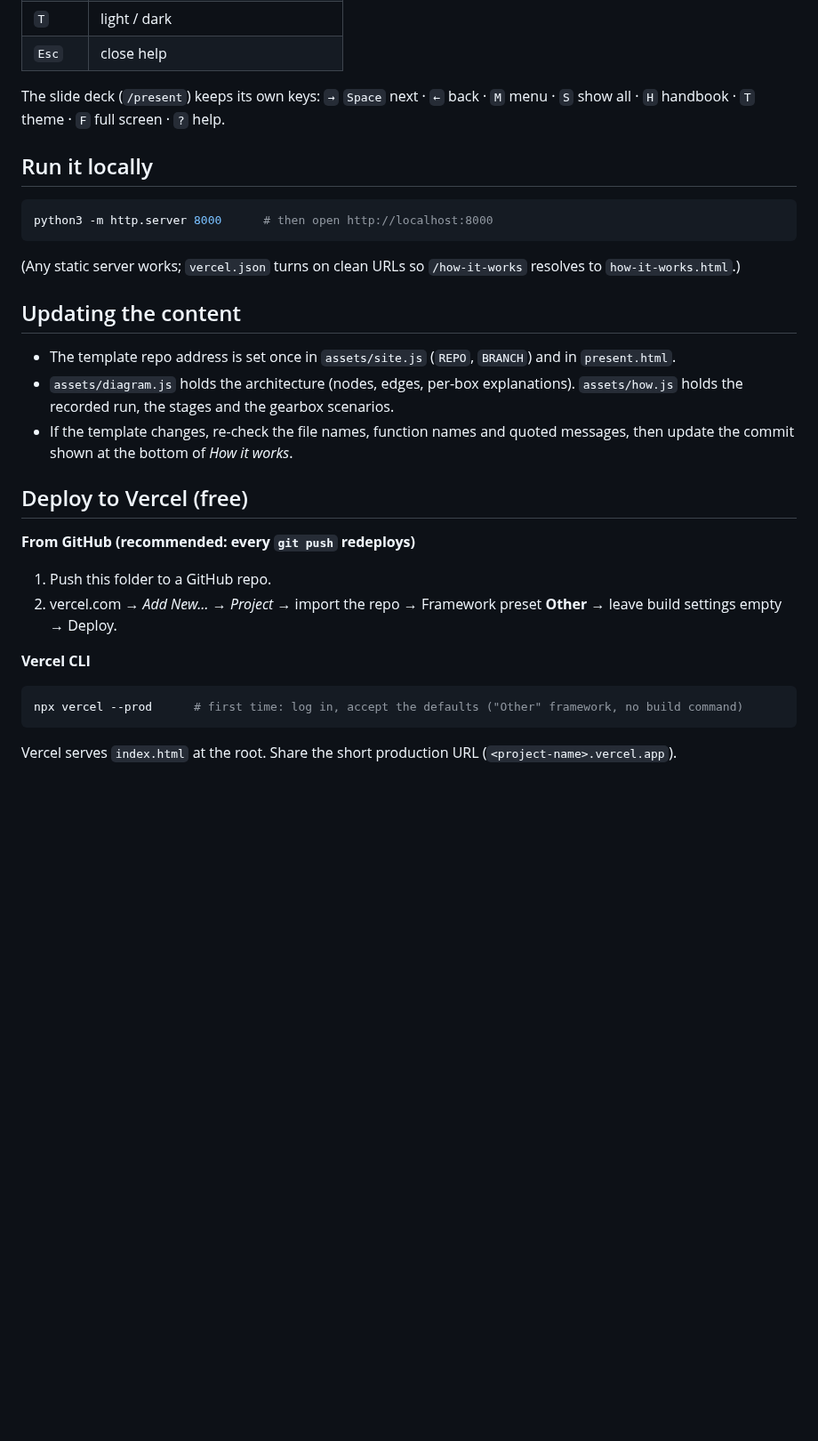
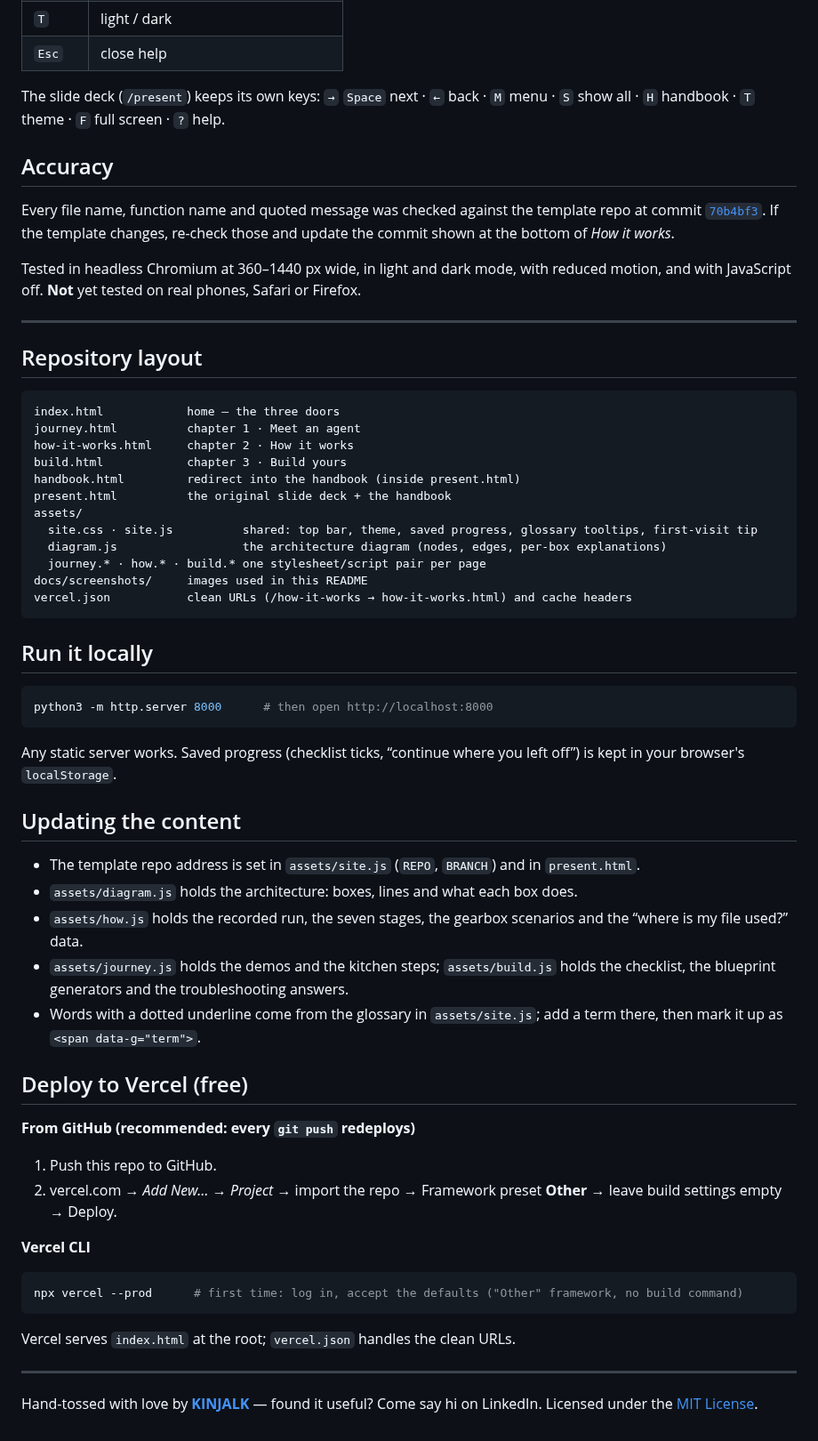
Before and after one commit to kinjalk-jain/build-your-first-ai-agent, a Markdown page: README.md, the part around one of its changes. Shown at 89% size. GitHub-like rendering; blank space fills up the shorter version.

````diff
--- a/README.md
+++ b/README.md
@@ -34,24 +73,51 @@ Shared code lives in `assets/`: `site.css` / `site.js` (top bar, theme, saved pr
 
 The slide deck (`/present`) keeps its own keys: `→` `Space` next · `←` back · `M` menu · `S` show all · `H` handbook · `T` theme · `F` full screen · `?` help.
 
+## Accuracy
+
+Every file name, function name and quoted message was checked against the template repo at commit [`70b4bf3`](https://github.com/csqa-agentix/workshop-agent-template/commit/70b4bf3). If the template changes, re-check those and update the commit shown at the bottom of *How it works*.
+
+Tested in headless Chromium at 360–1440 px wide, in light and dark mode, with reduced motion, and with JavaScript off. **Not** yet tested on real phones, Safari or Firefox.
+
+---
+
+## Repository layout
+
+```text
+index.html            home — the three doors
+journey.html          chapter 1 · Meet an agent
+how-it-works.html     chapter 2 · How it works
+build.html            chapter 3 · Build yours
+handbook.html         redirect into the handbook (inside present.html)
+present.html          the original slide deck + the handbook
+assets/
+  site.css · site.js          shared: top bar, theme, saved progress, glossary tooltips, first-visit tip
+  diagram.js                  the architecture diagram (nodes, edges, per-box explanations)
+  journey.* · how.* · build.* one stylesheet/script pair per page
+docs/screenshots/     images used in this README
+vercel.json           clean URLs (/how-it-works → how-it-works.html) and cache headers
+```
+
 ## Run it locally
 
 ```bash
 python3 -m http.server 8000      # then open http://localhost:8000
 ```
 
-(Any static server works; `vercel.json` turns on clean URLs so `/how-it-works` resolves to `how-it-works.html`.)
+Any static server works. Saved progress (checklist ticks, “continue where you left off”) is kept in your browser's `localStorage`.
 
 ## Updating the content
 
-- The template repo address is set once in `assets/site.js` (`REPO`, `BRANCH`) and in `present.html`.
-- `assets/diagram.js` holds the architecture (nodes, edges, per-box explanations). `assets/how.js` holds the recorded run, the stages and the gearbox scenarios.
-- If the template changes, re-check the file names, function names and quoted messages, then update the commit shown at the bottom of *How it works*.
+- The template repo address is set in `assets/site.js` (`REPO`, `BRANCH`) and in `present.html`.
+- `assets/diagram.js` holds the architecture: boxes, lines and what each box does.
+- `assets/how.js` holds the recorded run, the seven stages, the gearbox scenarios and the “where is my file used?” data.
+- `assets/journey.js` holds the demos and the kitchen steps; `assets/build.js` holds the checklist, the blueprint generators and the troubleshooting answers.
+- Words with a dotted underline come from the glossary in `assets/site.js`; add a term there, then mark it up as `<span data-g="term">`.
 
 ## Deploy to Vercel (free)
 
 **From GitHub (recommended: every `git push` redeploys)**
-1. Push this folder to a GitHub repo.
+1. Push this repo to GitHub.
 2. vercel.com → *Add New… → Project* → import the repo → Framework preset **Other** → leave build settings empty → Deploy.
 
 **Vercel CLI**
@@ -59,4 +125,9 @@ python3 -m http.server 8000      # then open http://localhost:8000
 npx vercel --prod      # first time: log in, accept the defaults ("Other" framework, no build command)
 ```
 
-Vercel serves `index.html` at the root. Share the short production URL (`<project-name>.vercel.app`).
+Vercel serves `index.html` at the root; `vercel.json` handles the clean URLs.
+
+---
+
+Hand-tossed with love by [**KINJALK**](https://www.linkedin.com/in/kinjalk-jain) — found it useful? Come say hi on LinkedIn.
+Licensed under the [MIT License](LICENSE).
````
Also changed, not shown: other parts of README.md (+56 -17 lines), docs/screenshots/01-home.png (added), docs/screenshots/02-journey-kitchen.png (added), docs/screenshots/03-how-run-player.png (added), docs/screenshots/04-how-gearbox.png (added), docs/screenshots/05-build-blueprint.png (added).
